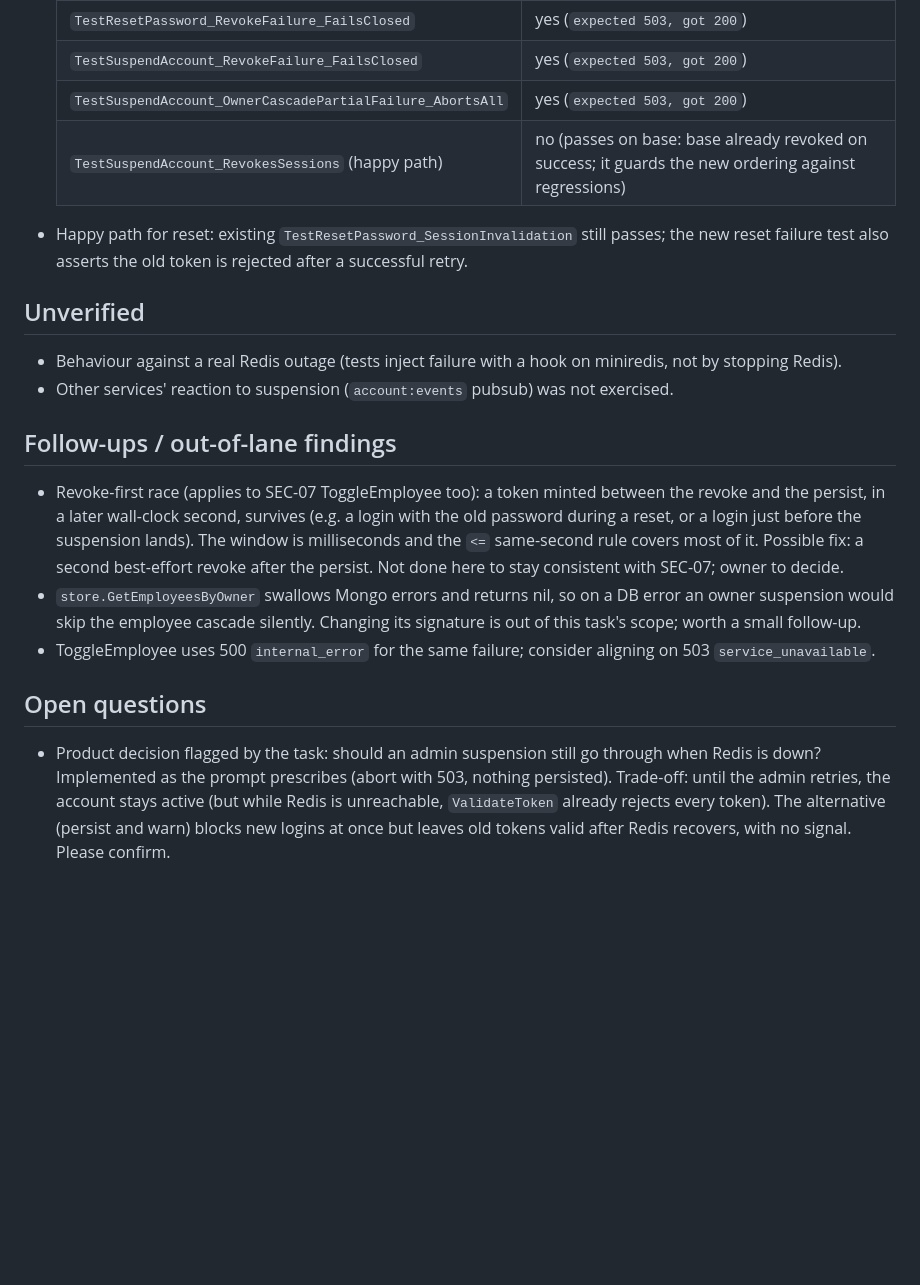
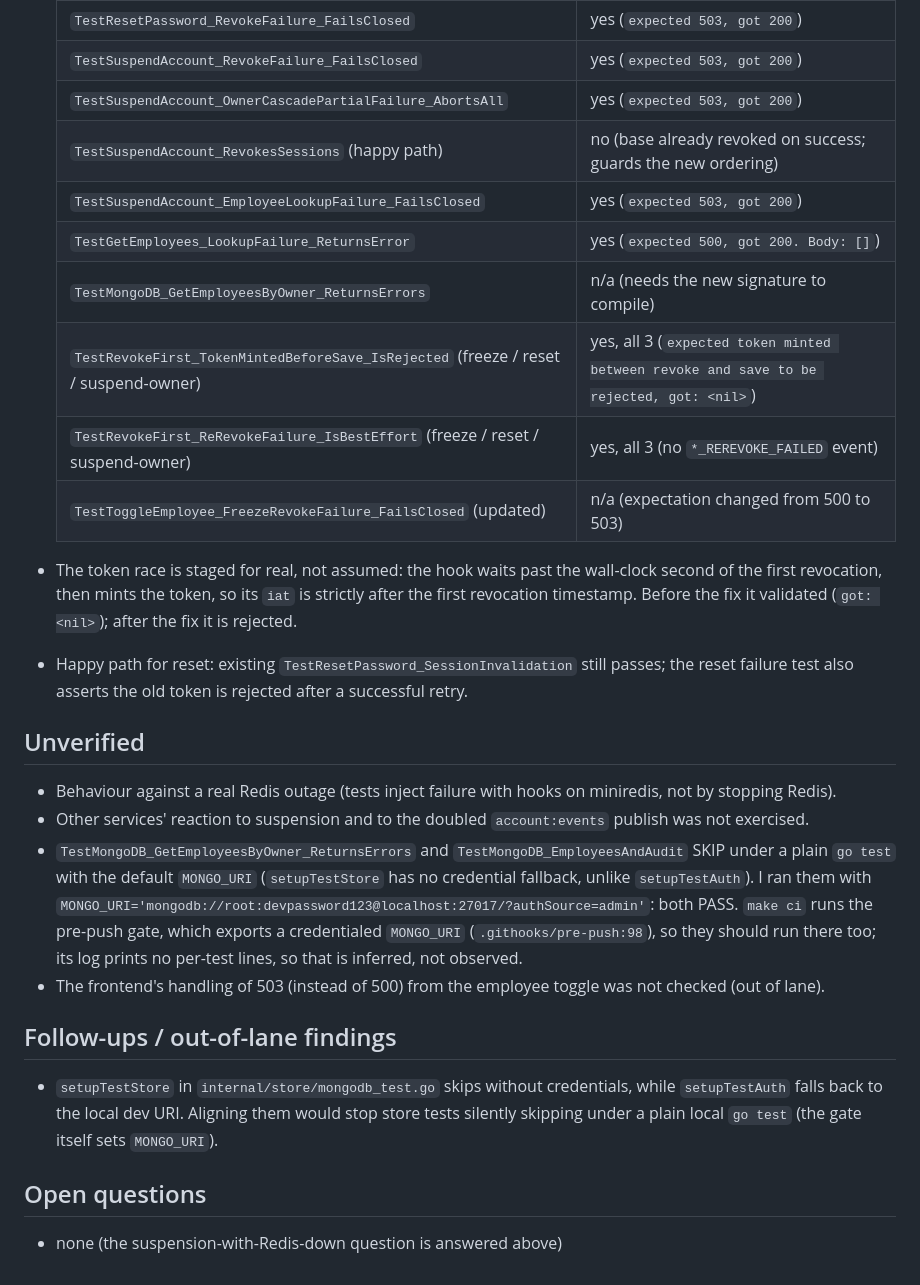
Before and after one commit to omarmaarouf18/saas-core, a Markdown page: docs/worklog/SEC-07b.md, the part around one of its changes. Rendered like a GitHub page; blank space fills up the shorter version.

```diff
--- a/docs/worklog/SEC-07b.md
+++ b/docs/worklog/SEC-07b.md
@@ -42,18 +53,25 @@
   | `TestResetPassword_RevokeFailure_FailsClosed` | yes (`expected 503, got 200`) |
   | `TestSuspendAccount_RevokeFailure_FailsClosed` | yes (`expected 503, got 200`) |
   | `TestSuspendAccount_OwnerCascadePartialFailure_AbortsAll` | yes (`expected 503, got 200`) |
-  | `TestSuspendAccount_RevokesSessions` (happy path) | no (passes on base: base already revoked on success; it guards the new ordering against regressions) |
+  | `TestSuspendAccount_RevokesSessions` (happy path) | no (base already revoked on success; guards the new ordering) |
+  | `TestSuspendAccount_EmployeeLookupFailure_FailsClosed` | yes (`expected 503, got 200`) |
+  | `TestGetEmployees_LookupFailure_ReturnsError` | yes (`expected 500, got 200. Body: []`) |
+  | `TestMongoDB_GetEmployeesByOwner_ReturnsErrors` | n/a (needs the new signature to compile) |
+  | `TestRevokeFirst_TokenMintedBeforeSave_IsRejected` (freeze / reset / suspend-owner) | yes, all 3 (`expected token minted between revoke and save to be rejected, got: <nil>`) |
+  | `TestRevokeFirst_ReRevokeFailure_IsBestEffort` (freeze / reset / suspend-owner) | yes, all 3 (no `*_REREVOKE_FAILED` event) |
+  | `TestToggleEmployee_FreezeRevokeFailure_FailsClosed` (updated) | n/a (expectation changed from 500 to 503) |
 
-- Happy path for reset: existing `TestResetPassword_SessionInvalidation` still passes; the new reset failure test also asserts the old token is rejected after a successful retry.
+- The token race is staged for real, not assumed: the hook waits past the wall-clock second of the first revocation, then mints the token, so its `iat` is strictly after the first revocation timestamp. Before the fix it validated (`got: <nil>`); after the fix it is rejected.
+- Happy path for reset: existing `TestResetPassword_SessionInvalidation` still passes; the reset failure test also asserts the old token is rejected after a successful retry.
 
 ## Unverified
-- Behaviour against a real Redis outage (tests inject failure with a hook on miniredis, not by stopping Redis).
-- Other services' reaction to suspension (`account:events` pubsub) was not exercised.
+- Behaviour against a real Redis outage (tests inject failure with hooks on miniredis, not by stopping Redis).
+- Other services' reaction to suspension and to the doubled `account:events` publish was not exercised.
+- `TestMongoDB_GetEmployeesByOwner_ReturnsErrors` and `TestMongoDB_EmployeesAndAudit` SKIP under a plain `go test` with the default `MONGO_URI` (`setupTestStore` has no credential fallback, unlike `setupTestAuth`). I ran them with `MONGO_URI='mongodb://root:devpassword123@localhost:27017/?authSource=admin'`: both PASS. `make ci` runs the pre-push gate, which exports a credentialed `MONGO_URI` (`.githooks/pre-push:98`), so they should run there too; its log prints no per-test lines, so that is inferred, not observed.
+- The frontend's handling of 503 (instead of 500) from the employee toggle was not checked (out of lane).
 
 ## Follow-ups / out-of-lane findings
-- Revoke-first race (applies to SEC-07 ToggleEmployee too): a token minted between the revoke and the persist, in a later wall-clock second, survives (e.g. a login with the old password during a reset, or a login just before the suspension lands). The window is milliseconds and the `<=` same-second rule covers most of it. Possible fix: a second best-effort revoke after the persist. Not done here to stay consistent with SEC-07; owner to decide.
-- `store.GetEmployeesByOwner` swallows Mongo errors and returns nil, so on a DB error an owner suspension would skip the employee cascade silently. Changing its signature is out of this task's scope; worth a small follow-up.
-- ToggleEmployee uses 500 `internal_error` for the same failure; consider aligning on 503 `service_unavailable`.
+- `setupTestStore` in `internal/store/mongodb_test.go` skips without credentials, while `setupTestAuth` falls back to the local dev URI. Aligning them would stop store tests silently skipping under a plain local `go test` (the gate itself sets `MONGO_URI`).
 
 ## Open questions
-- Product decision flagged by the task: should an admin suspension still go through when Redis is down? Implemented as the prompt prescribes (abort with 503, nothing persisted). Trade-off: until the admin retries, the account stays active (but while Redis is unreachable, `ValidateToken` already rejects every token). The alternative (persist and warn) blocks new logins at once but leaves old tokens valid after Redis recovers, with no signal. Please confirm.
+- none (the suspension-with-Redis-down question is answered above)
```
Also changed, not shown: other parts of docs/worklog/SEC-07b.md (+24 -13 lines).
